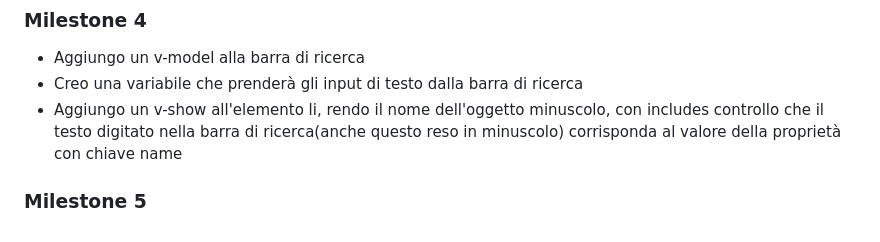
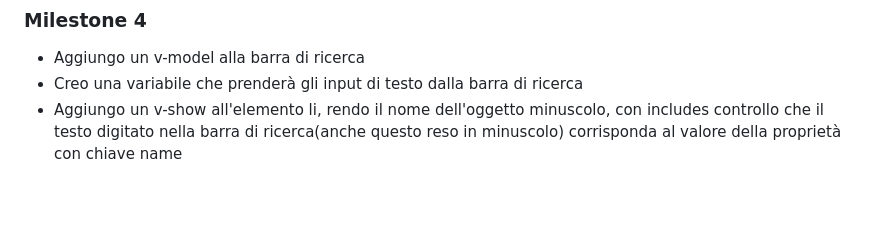
Before and after one commit to luigitarallo/vue-boolzapp, a Markdown page: README.md, the part around the change. Drawn GitHub-style; blank space fills up the shorter version.

```diff
--- a/README.md
+++ b/README.md
@@ -93,5 +93,3 @@
 - Aggiungo un v-model alla barra di ricerca
 - Creo una variabile che prenderà gli input di testo dalla barra di ricerca
 - Aggiungo un v-show all'elemento li, rendo il nome dell'oggetto minuscolo, con includes controllo che il testo digitato nella barra di ricerca(anche questo reso in minuscolo) corrisponda al valore della proprietà con chiave name
-
-### Milestone 5
```
